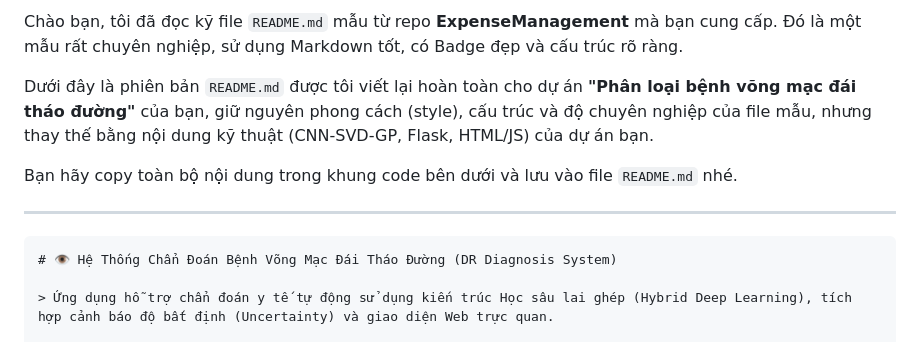
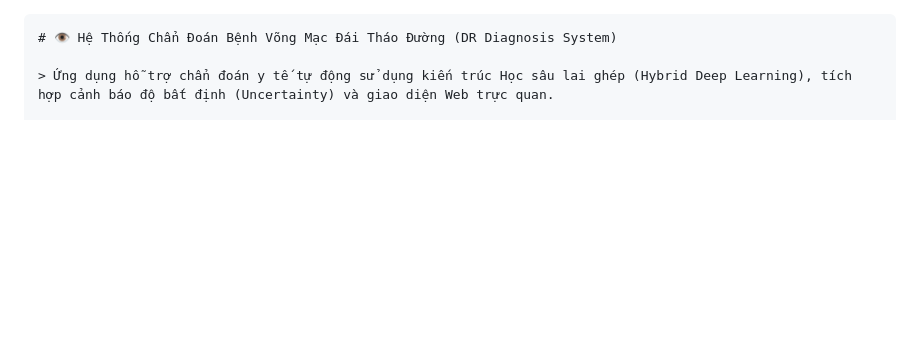
Before and after one commit to Nguyen-ThanhNguyen/DO_AN_2_PHAN_LOAI_BENH_DAI_THAO_DUONG_TU_ANH_DAI_MAT, a Markdown page: DR_Diagnosis_System/README.md, the part around the change. GitHub-like rendering; blank space fills up the shorter version.

Commit message:
Cập nhật README

`````diff
--- a/DR_Diagnosis_System/README.md
+++ b/DR_Diagnosis_System/README.md
@@ -1,11 +1,3 @@
-Chào bạn, tôi đã đọc kỹ file `README.md` mẫu từ repo **ExpenseManagement** mà bạn cung cấp. Đó là một mẫu rất chuyên nghiệp, sử dụng Markdown tốt, có Badge đẹp và cấu trúc rõ ràng.
-
-Dưới đây là phiên bản `README.md` được tôi viết lại hoàn toàn cho dự án **"Phân loại bệnh võng mạc đái tháo đường"** của bạn, giữ nguyên phong cách (style), cấu trúc và độ chuyên nghiệp của file mẫu, nhưng thay thế bằng nội dung kỹ thuật (CNN-SVD-GP, Flask, HTML/JS) của dự án bạn.
-
-Bạn hãy copy toàn bộ nội dung trong khung code bên dưới và lưu vào file `README.md` nhé.
-
----
-
 ````markdown
 # 👁️ Hệ Thống Chẩn Đoán Bệnh Võng Mạc Đái Tháo Đường (DR Diagnosis System)
 
`````
